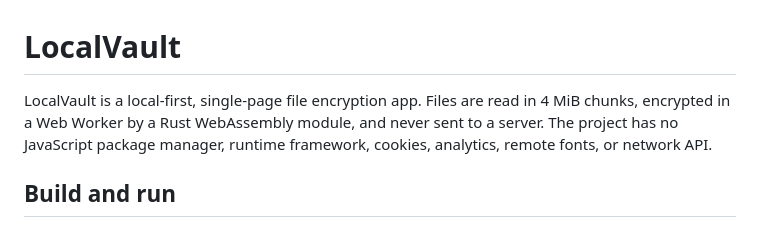
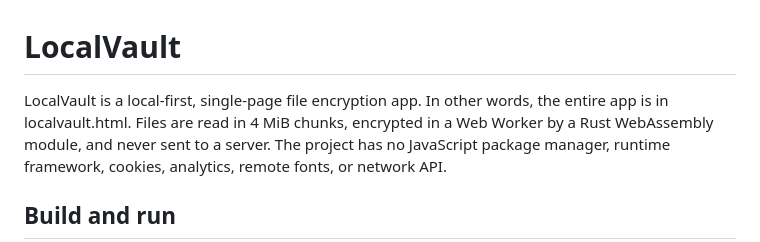
Before and after one commit to skystars8/RustWASM, a Markdown page: localvault/README.md, the part around the change. Drawn GitHub-style.

```diff
--- a/localvault/README.md
+++ b/localvault/README.md
@@ -1,6 +1,6 @@
 # LocalVault
 
-LocalVault is a local-first, single-page file encryption app. Files are read in
+LocalVault is a local-first, single-page file encryption app. In other words, the entire app is in localvault.html. Files are read in
 4 MiB chunks, encrypted in a Web Worker by a Rust WebAssembly module, and never
 sent to a server. The project has no JavaScript package manager, runtime
 framework, cookies, analytics, remote fonts, or network API.
```
